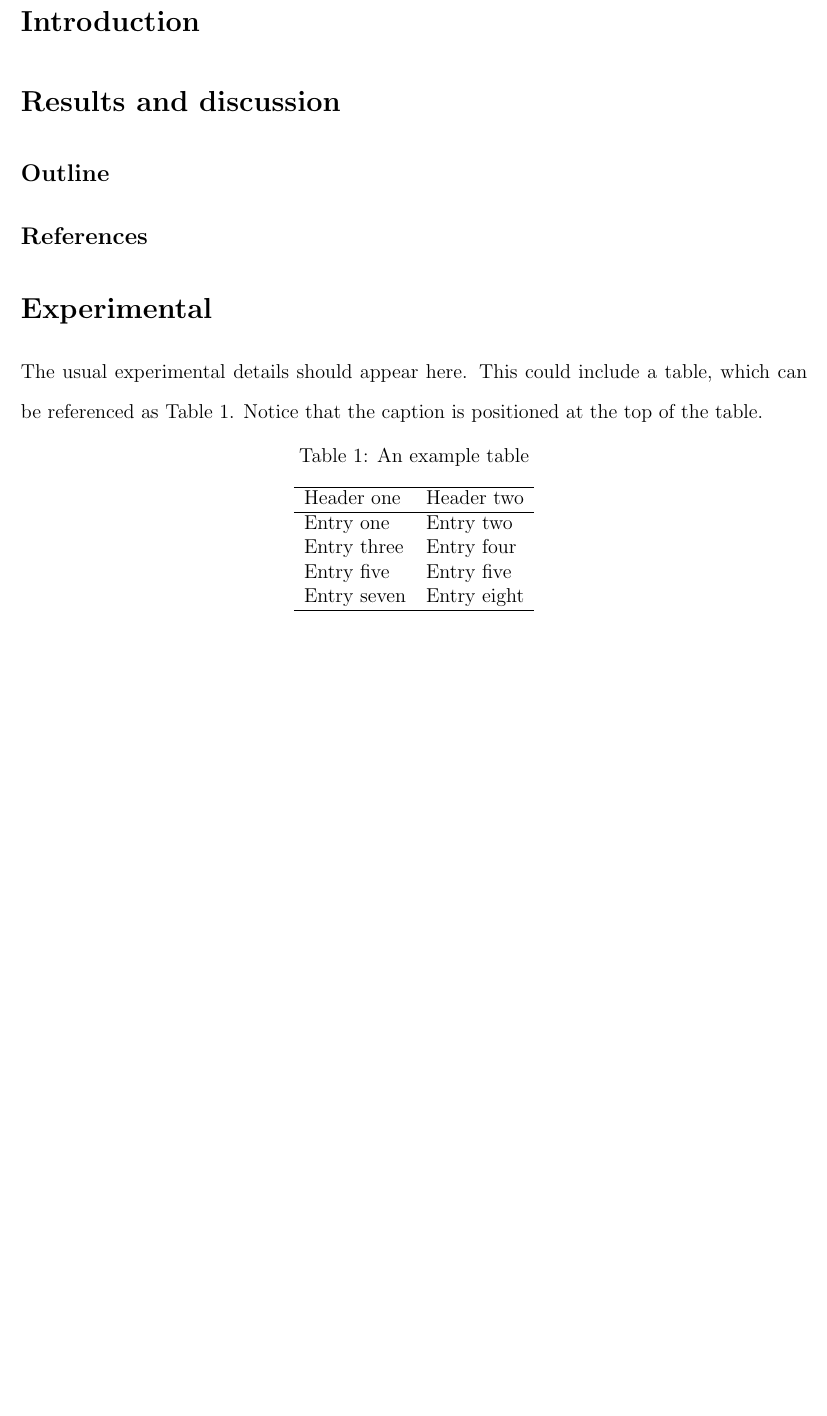
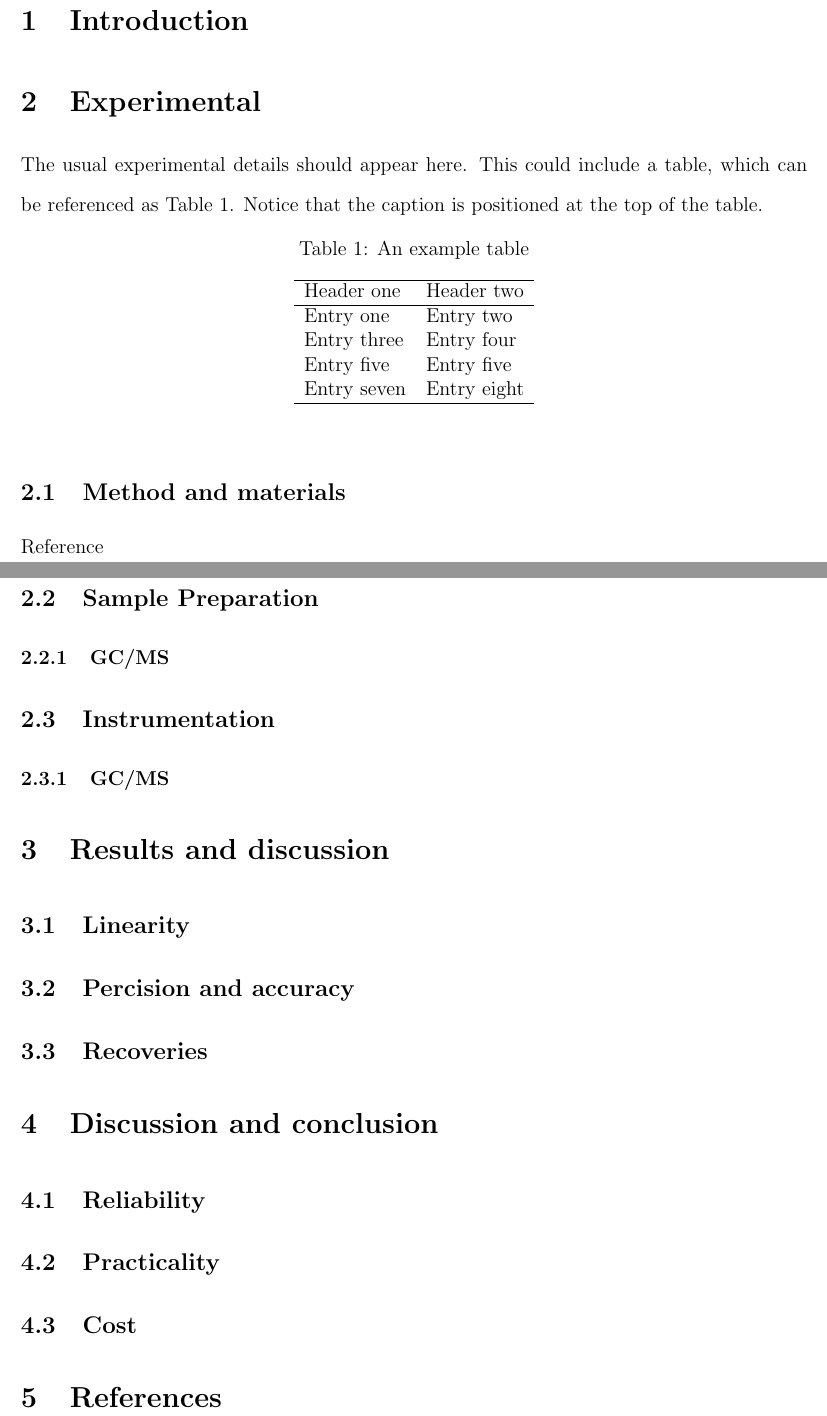
Before and after one commit to finallyevening/MPH-manuscript, a LaTeX paper (MPH manuscript.tex): part of page 2 of 2 before the commit and two parts of pages 2 and 3 of 3 after it, the two joined at a grey line, cut so that both start at the same text, the shorter picture padded with empty space. Compiled offline with pdfLaTeX.

Commit message:
changes
VN

```diff
--- a/MPH manuscript.tex
+++ b/MPH manuscript.tex
@@ -4,6 +4,7 @@
 \usepackage{siunitx}
 \usepackage{color,soul}
 \usepackage{lipsum}
+\usepackage{titlesec}
 
 \author{Viola Nguyen}
 \email{viola.nguyen@mssm.edu}
@@ -27,17 +28,7 @@ This methology describes an extraction of Methylphenidate (MPH) and Ritalinic Ac
 
 \section{Introduction}
 
-
-\section{Results and discussion}
-
-\subsection{Outline}
-
-
-
-\subsection{References}
-
 \section{Experimental}
-
 The usual experimental details should appear here.  This could
 include a table, which can be referenced as Table~\ref{tbl:example}.
 Notice that the caption is positioned at the top of the table.
@@ -56,5 +47,33 @@ Notice that the caption is positioned at the top of the table.
   \end{tabular}
 \end{table}
 
+\subsection{Method and materials}
+
+Reference
+
+
+
+\subsection{Sample Preparation}
+\subsubsection{GC/MS}
+\subsection{Instrumentation}
+\subsubsection{GC/MS}
+
+\section{Results and discussion}
+\subsection{Linearity}
+\subsection{Percision and accuracy}
+\subsection{Recoveries}
+
+\section{Discussion and conclusion}
+\subsection{Reliability}
+\subsection{Practicality}
+\subsection{Cost}
+
+
+
+
+\section{References}
+
+
+
 
 \end{document}
```
Also changed, not shown: MPH manuscript.pdf (added), 1 other file.
